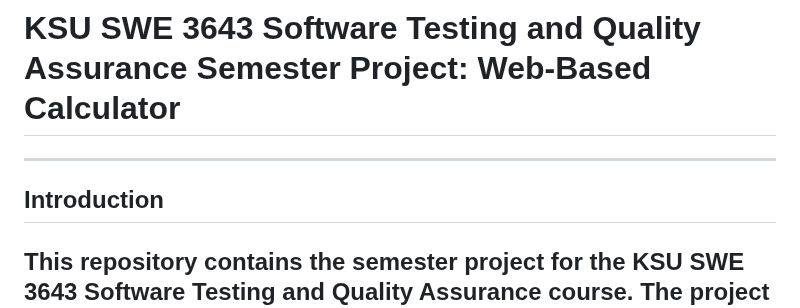
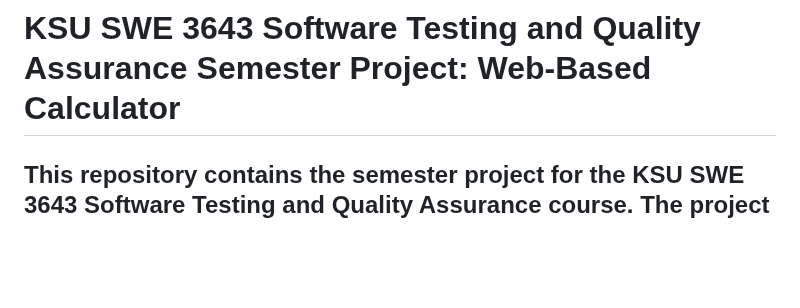
Before and after one commit to ninuljaja/SWE3643-Fall2024-Project, a Markdown page: README.md, the part around one of its changes. Rendered like a GitHub page; blank space fills up the shorter version.

```diff
--- a/README.md
+++ b/README.md
@@ -1,6 +1,5 @@
 # KSU SWE 3643 Software Testing and Quality Assurance Semester Project: Web-Based Calculator
----
-## Introduction
+
 This repository contains the semester project for the KSU SWE 3643 Software Testing and Quality Assurance course. The project is a web-based calculator application designed to demonstrate software testing principles, including unit testing, end-to-end testing, and test coverage analysis. It also includes a final video presentation showcasing the project's outcomes.
 ---
 
```
Also changed, not shown: other parts of README.md (+0 -74 lines).
